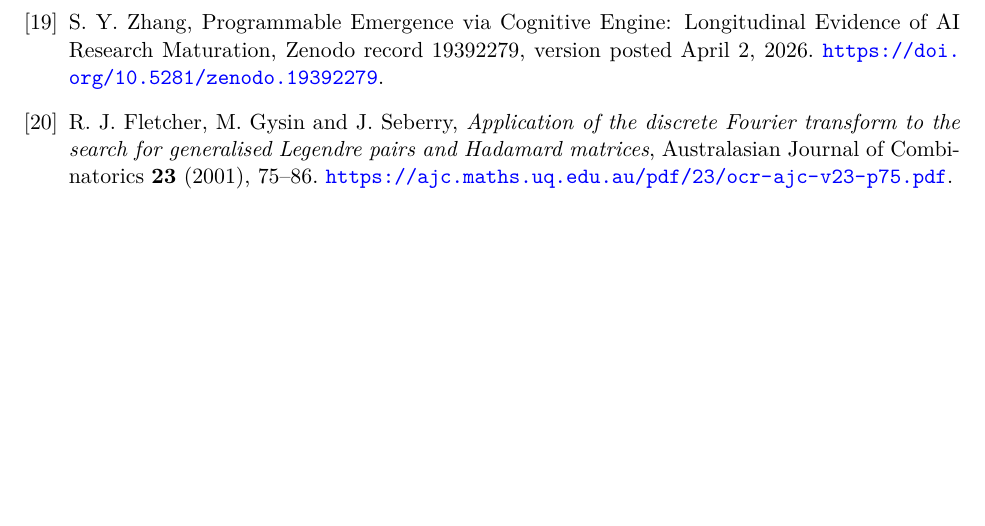
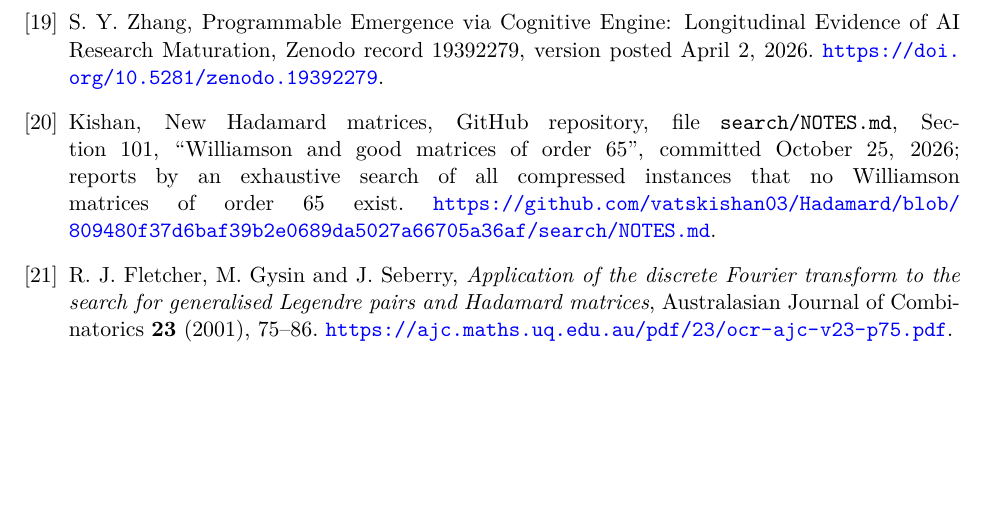
Before and after one commit to 6/clank-lab, a LaTeX paper (results/williamson-order-65/paper/paper.tex): part of page 12 of 12, cut so that both start at the same text. Compiled offline with pdfLaTeX.

Commit message:
Nonexistence of Williamson matrices of order 65 (version 5) (#245)
Williamson matrices are four symmetric circulant sign matrices whose squares sum to a scalar identity. An exhaustive computer-assisted proof shows that no such quadruple exists at order 65.

Co-Authored-By: 6[bot] <129682364+6[bot]@users.noreply.github.com>

```diff
--- a/results/williamson-order-65/paper/paper.tex
+++ b/results/williamson-order-65/paper/paper.tex
@@ -13,9 +13,10 @@
 \newcommand{\PAF}{\operatorname{PAF}}
 \newcommand{\Z}{\mathbb Z}
 \setlength{\emergencystretch}{2em}
+\pdfinterwordspaceon
 \title{Nonexistence of Williamson matrices of order 65}
 \author{P. Graham\\ \small\url{https://orcid.org/0009-0007-8493-1505}}
-\date{October 28, 2026}
+\date{November 4, 2026}
 \hypersetup{pdfauthor={P. Graham},pdftitle={Nonexistence of Williamson matrices of order 65}}
 \begin{document}
 \maketitle
@@ -719,6 +722,12 @@ arXiv:2601.22337v1, first posted January 29, 2026.
 S. Y. Zhang, Programmable Emergence via Cognitive Engine: Longitudinal
 Evidence of AI Research Maturation, Zenodo record 19392279, version posted April 2, 2026.
 \url{https://doi.org/10.5281/zenodo.19392279}.
+\bibitem{Kishan}
+Kishan, New Hadamard matrices, GitHub repository, file
+\texttt{search/NOTES.md}, Section~101, ``Williamson and good matrices of
+order 65'', committed October 25, 2026; reports by an exhaustive search
+of all compressed instances that no Williamson matrices of order $65$ exist.
+\url{https://github.com/vatskishan03/Hadamard/blob/809480f37d6baf39b2e0689da5027a66705a36af/search/NOTES.md}.
 \bibitem{FGS}
 R. J. Fletcher, M. Gysin and J. Seberry,
 \emph{Application of the discrete Fourier transform to the search for
```
Also changed, not shown: .github/workflows/williamson-order-65.yml (+1 -1 lines), CHANGELOG.md, results/williamson-order-65/README.md, results/williamson-order-65/paper/paper.pdf, results/williamson-order-65/paper/paper.tex (10 more changed lines).
